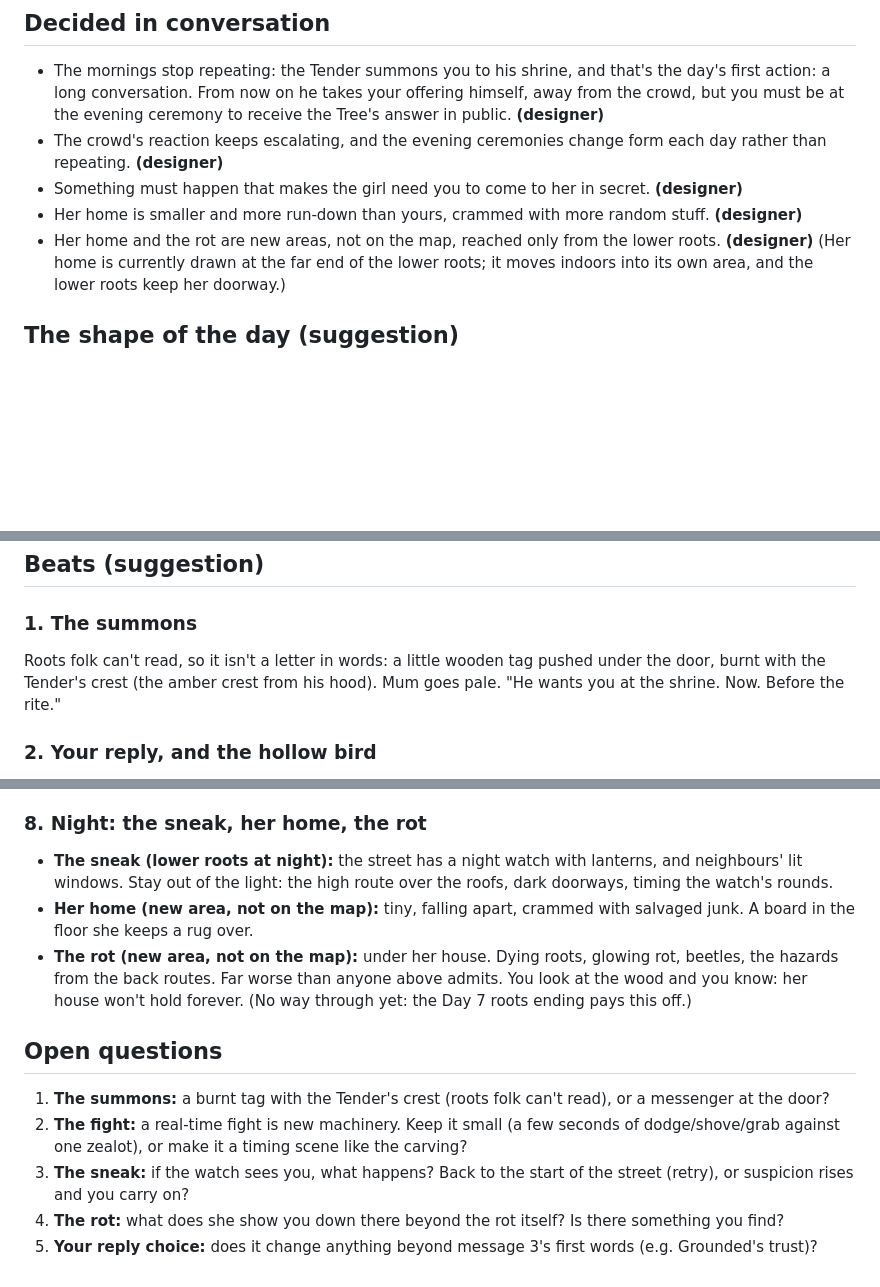
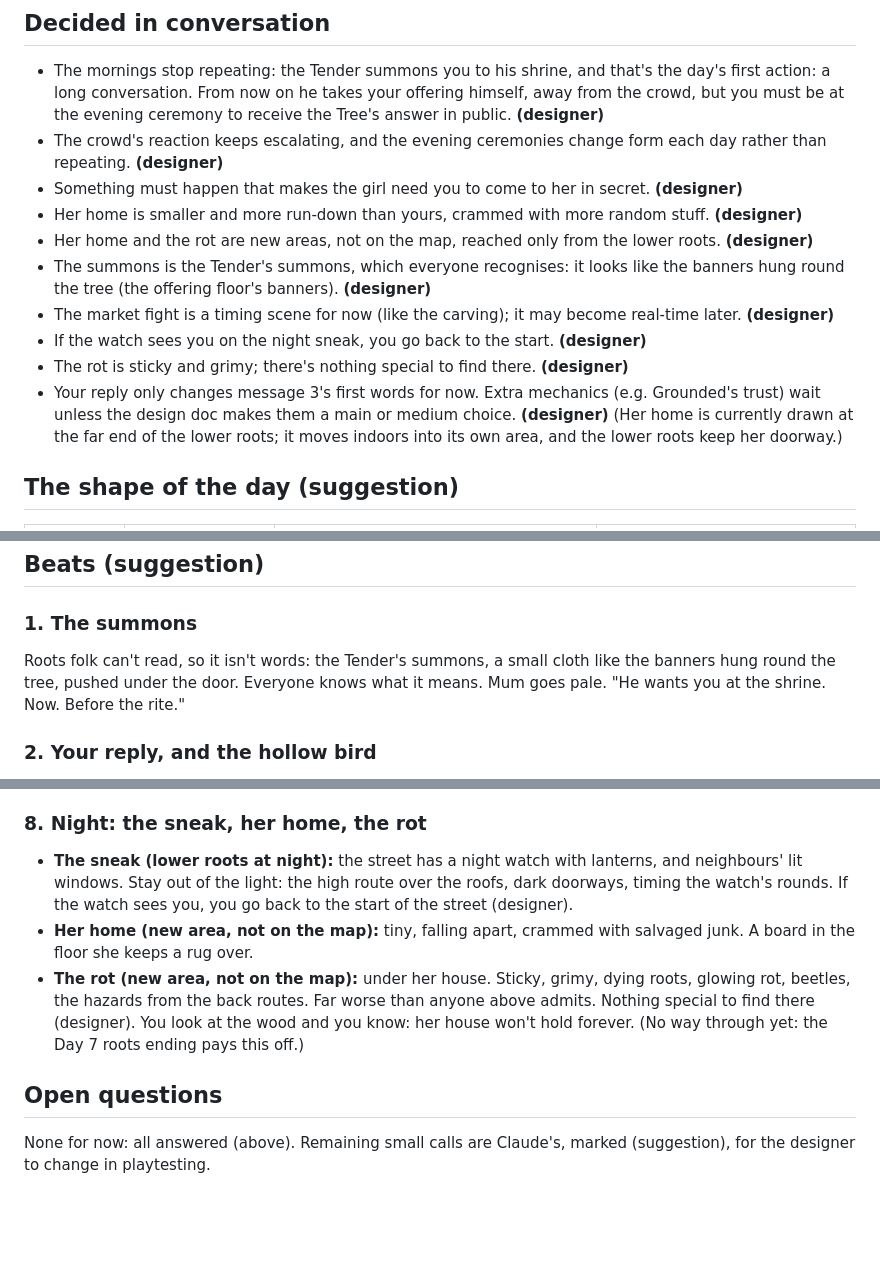
Before and after one commit to harrybl123/clipped-wing, a Markdown page: docs/sequences/day-4.md, 3 parts joined by grey strips. Rendered like a GitHub page; blank space fills up the shorter version.

Commit message:
Day 4 plan: the designer's answers (summons banner, timing fight, retry on being seen, grimy rot)
Co-Authored-By: Claude Opus 5.5 <noreply@anthropic.com>

```diff
--- a/docs/sequences/day-4.md
+++ b/docs/sequences/day-4.md
@@ -24,6 +24,14 @@ once the shape is agreed.
 - Something must happen that makes the girl need you to come to her in secret. **(designer)**
 - Her home is smaller and more run-down than yours, crammed with more random stuff. **(designer)**
 - Her home and the rot are new areas, not on the map, reached only from the lower roots. **(designer)**
+- The summons is the Tender's summons, which everyone recognises: it looks like the banners hung round
+  the tree (the offering floor's banners). **(designer)**
+- The market fight is a timing scene for now (like the carving); it may become real-time later.
+  **(designer)**
+- If the watch sees you on the night sneak, you go back to the start. **(designer)**
+- The rot is sticky and grimy; there's nothing special to find there. **(designer)**
+- Your reply only changes message 3's first words for now. Extra mechanics (e.g. Grounded's trust)
+  wait unless the design doc makes them a main or medium choice. **(designer)**
   (Her home is currently drawn at the far end of the lower roots; it moves indoors into its own area,
   and the lower roots keep her doorway.)
 
@@ -43,9 +51,9 @@ once the shape is agreed.
 ## Beats (suggestion)
 
 ### 1. The summons
-Roots folk can't read, so it isn't a letter in words: a little wooden tag pushed under the door, burnt
-with the Tender's crest (the amber crest from his hood). Mum goes pale. "He wants you at the shrine.
-Now. Before the rite."
+Roots folk can't read, so it isn't words: the Tender's summons, a small cloth like the banners hung
+round the tree, pushed under the door. Everyone knows what it means. Mum goes pale. "He wants you at
+the shrine. Now. Before the rite."
 
 ### 2. Your reply, and the hollow bird
 - **Choose the reply:** a small screen like the decoding plate, but you scratch it yourself: pick one
@@ -108,18 +117,14 @@ Escalating: horror (Day 2) → violence (Day 3) → **ritual** (Day 4). It's org
 ### 8. Night: the sneak, her home, the rot
 - **The sneak (lower roots at night):** the street has a night watch with lanterns, and neighbours'
   lit windows. Stay out of the light: the high route over the roofs, dark doorways, timing the watch's
-  rounds.
+  rounds. If the watch sees you, you go back to the start of the street (designer).
 - **Her home (new area, not on the map):** tiny, falling apart, crammed with salvaged junk. A board in
   the floor she keeps a rug over.
-- **The rot (new area, not on the map):** under her house. Dying roots, glowing rot, beetles, the
-  hazards from the back routes. Far worse than anyone above admits. You look at the wood and you know:
+- **The rot (new area, not on the map):** under her house. Sticky, grimy, dying roots, glowing rot,
+  beetles, the hazards from the back routes. Far worse than anyone above admits. Nothing special to
+  find there (designer). You look at the wood and you know:
   her house won't hold forever. (No way through yet: the Day 7 roots ending pays this off.)
 
 ## Open questions
-1. **The summons:** a burnt tag with the Tender's crest (roots folk can't read), or a messenger at the door?
-2. **The fight:** a real-time fight is new machinery. Keep it small (a few seconds of dodge/shove/grab
-   against one zealot), or make it a timing scene like the carving?
-3. **The sneak:** if the watch sees you, what happens? Back to the start of the street (retry), or
-   suspicion rises and you carry on?
-4. **The rot:** what does she show you down there beyond the rot itself? Is there something you find?
-5. **Your reply choice:** does it change anything beyond message 3's first words (e.g. Grounded's trust)?
+None for now: all answered (above). Remaining small calls are Claude's, marked (suggestion), for the
+designer to change in playtesting.
```
Also changed, not shown: other parts of docs/sequences/day-4.md (+3 -2 lines).
